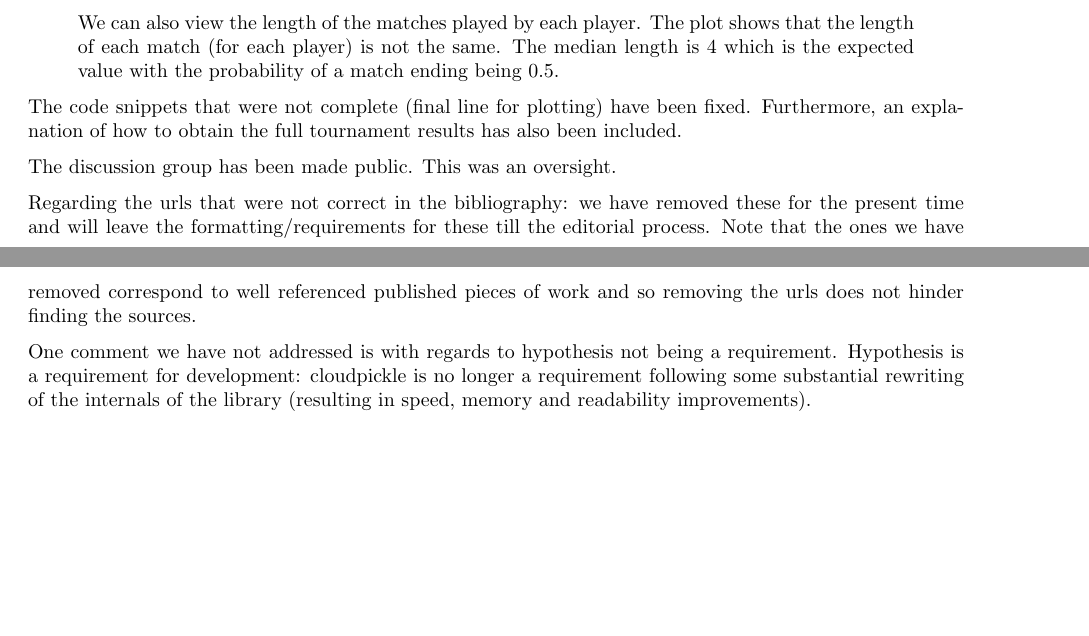
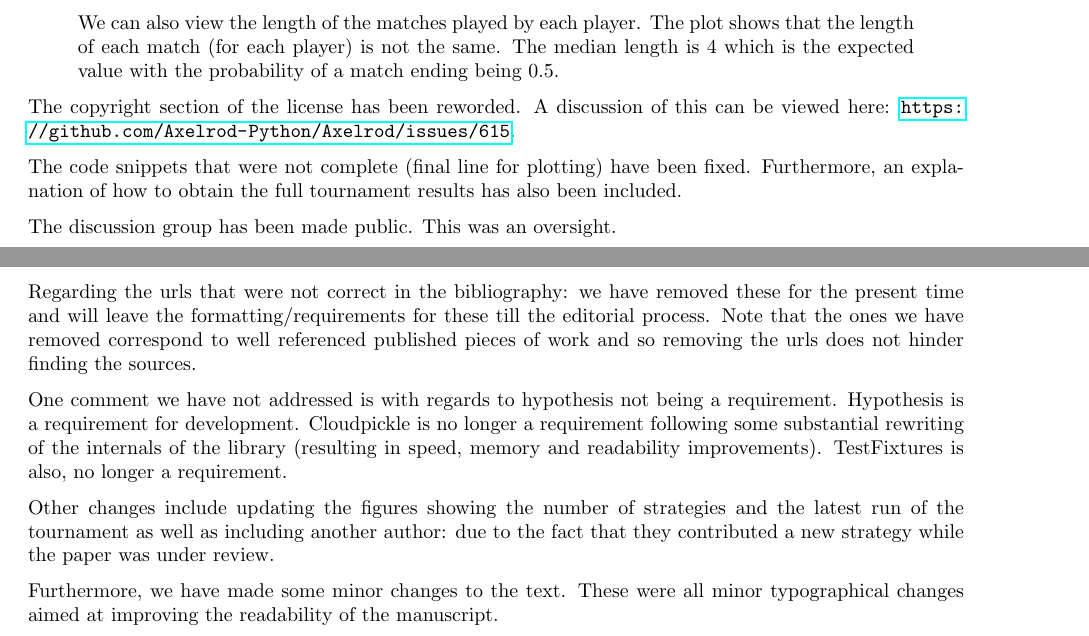
Before and after one commit to Axelrod-Python/An-open-reproducible-framework-for-the-study-of-the-iterated-prisoners-dilemma, a LaTeX document (tex/response.tex): two parts of pages 1 and 2 of 2, joined at a grey line, cut so that both start at the same text, the shorter picture padded with empty space. Compiled offline with pdfLaTeX.

Commit message:
Updating the responses document.

```diff
--- a/tex/response.tex
+++ b/tex/response.tex
@@ -54,6 +54,9 @@ now reads:
     match ending being 0.5.
 \end{quote}
 
+The copyright section of the license has been reworded. A discussion of this can
+be viewed here: \url{https://github.com/Axelrod-Python/Axelrod/issues/615}.
+
 The code snippets that were not complete (final line for plotting) have been
 fixed. Furthermore, an explanation of how to obtain the full tournament results
 has also been included.
@@ -67,9 +70,16 @@ well referenced published pieces of work and so removing the urls does not
 hinder finding the sources.
 
 One comment we have not addressed is with regards to hypothesis not being a
-requirement.
-Hypothesis is a requirement for development: cloudpickle is no longer a
-requirement following some substantial rewriting of the internals of the
-library (resulting in speed, memory and readability improvements).
+requirement.  Hypothesis is a requirement for development. Cloudpickle is no
+longer a requirement following some substantial rewriting of the internals of
+the library (resulting in speed, memory and readability improvements).
+TestFixtures is also, no longer a requirement.
+
+Other changes include updating the figures showing the number of strategies and
+the latest run of the tournament as well as including another author: due to the
+fact that they contributed a new strategy while the paper was under review.
+
+Furthermore, we have made some minor changes to the text. These were all minor
+typographical changes aimed at improving the readability of the manuscript.
 
 \end{document}
```
Also changed, not shown: tex/paper.pdf, tex/response.pdf.
